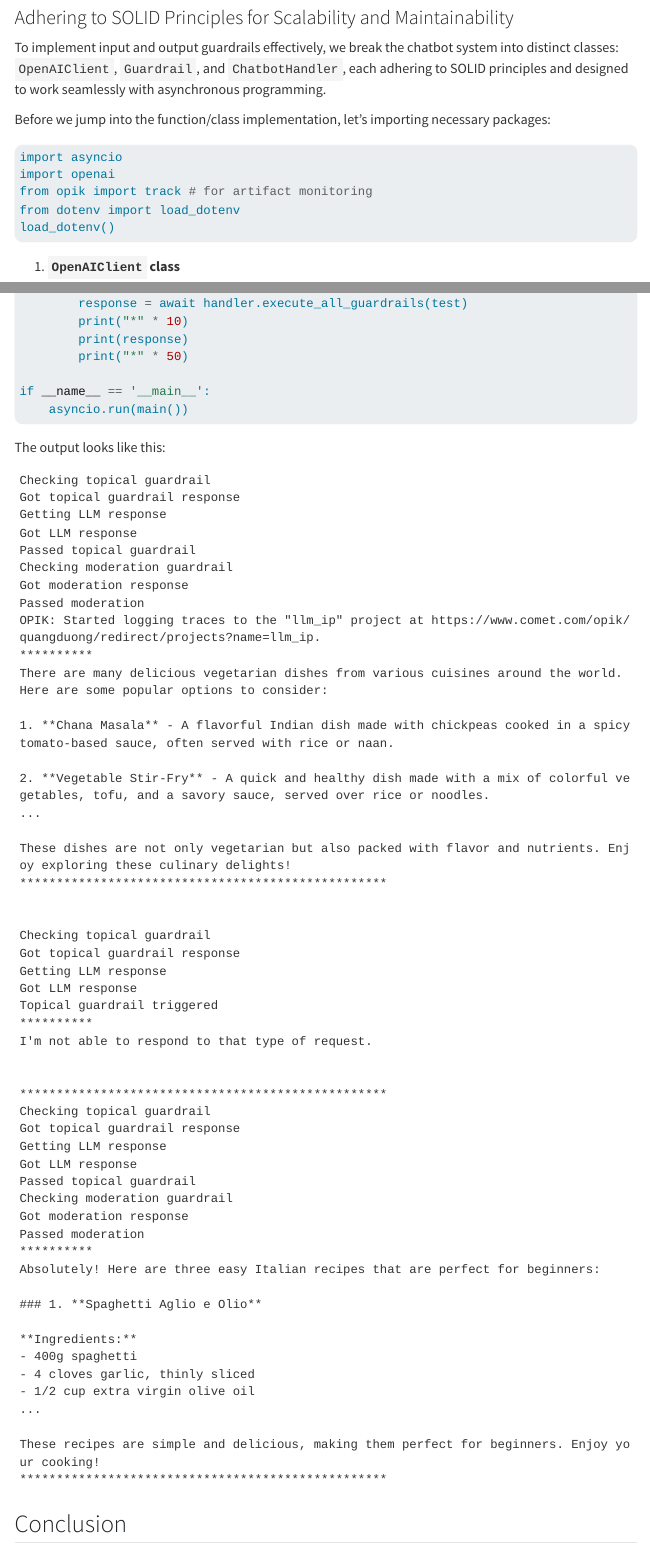
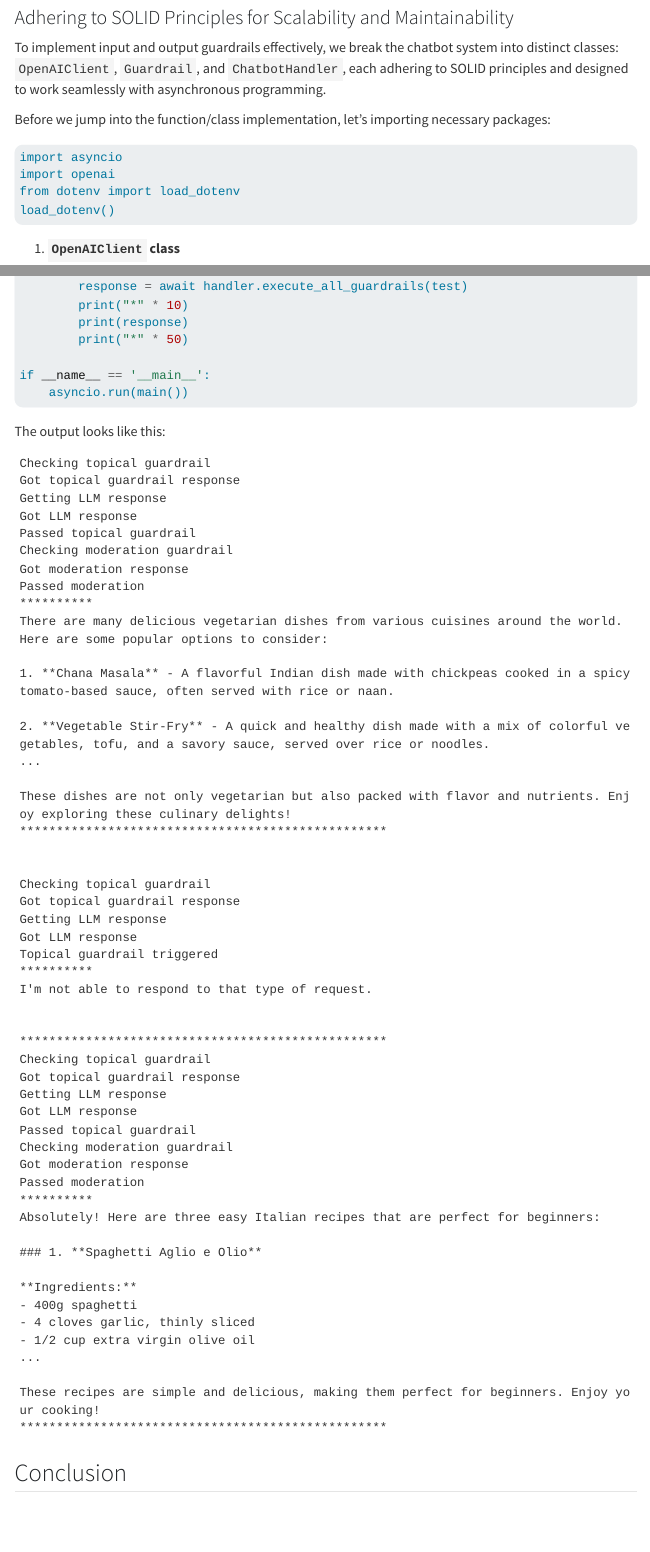
Before and after one commit to tanquangduong/tanquangduong.github.io, a Quarto document (posts/domain-specific-chatbot-guardrails.qmd): the page in a window 1100 px wide, from 2850 px down, and a second part further down, joined at a grey line. Rendered offline with R 4.5, knitr and Pandoc in place of Quarto, with nearby package versions; the code chunks are not run, so their results and figures are left out; menus at the side of the page are left out; long lines of code are wrapped.

````diff
--- a/posts/domain-specific-chatbot-guardrails.qmd
+++ b/posts/domain-specific-chatbot-guardrails.qmd
@@ -2,6 +2,7 @@
 title: "Implement Guardrails for Domain-specific Chatbots"
 subtitle: "Input & Output Guardrails for Food and Dish Recommendation Chatbot | Asynchronous Programming | SOLID Principles"
 author: "Quang T. Duong"
+colab: <a href="https://colab.research.google.com/drive/1yBUvpRn1GbXRZ3bO6hxugWyGmQvURwsK?usp=sharing"><img src="images/colab.png" alt="Open In Colab"></a>
 date: "2024-11-24"
 categories: [Chatbot Guardrail, Asynchronous Programming, SOLID Principles]
 image: "/images/domain-specific-chatbot-guardrails/thumbnail.webp"
@@ -81,7 +82,6 @@
 ```python
 import asyncio
 import openai
-from opik import track # for artifact monitoring
 from dotenv import load_dotenv
 load_dotenv()
 ```
@@ -274,7 +272,6 @@
 Checking moderation guardrail
 Got moderation response
 Passed moderation
-OPIK: Started logging traces to the "llm_ip" project at https://www.comet.com/opik/quangduong/redirect/projects?name=llm_ip.
 **********
 There are many delicious vegetarian dishes from various cuisines around the world. Here are some popular options to consider:
 
````
Also changed, not shown: docs/search.json, posts/domain-specific-chatbot-guardrails.qmd (2 more changed lines), 1 other file.
